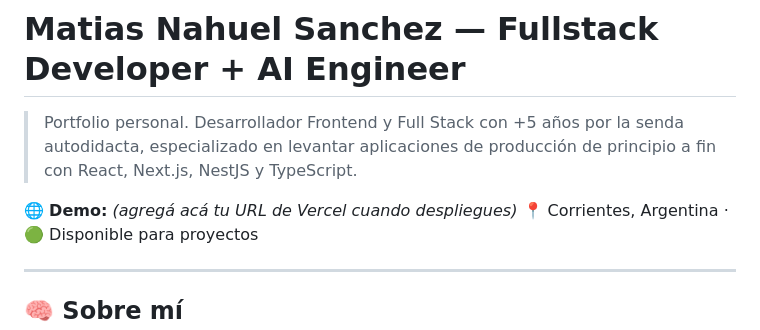
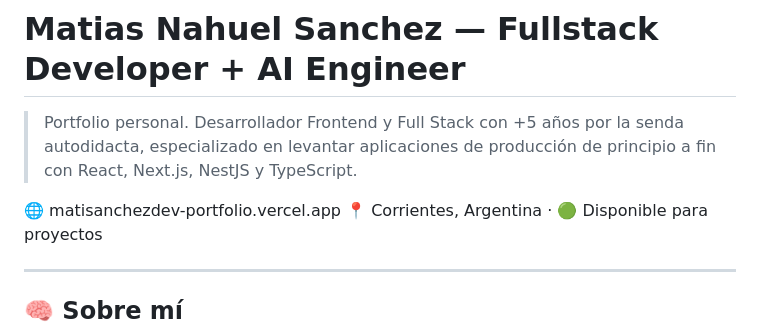
Before and after one commit to MatiSanchezDev/Porfolio-MatiDev-2026, a Markdown page: README.md, the part around the change. GitHub-like rendering.

```diff
--- a/README.md
+++ b/README.md
@@ -2,7 +2,7 @@
 
 > Portfolio personal. Desarrollador Frontend y Full Stack con +5 años por la senda autodidacta, especializado en levantar aplicaciones de producción de principio a fin con React, Next.js, NestJS y TypeScript.
 
-🌐 **Demo:** _(agregá acá tu URL de Vercel cuando despliegues)_
+🌐 matisanchezdev-portfolio.vercel.app
 📍 Corrientes, Argentina · 🟢 Disponible para proyectos
 
 ---
```
